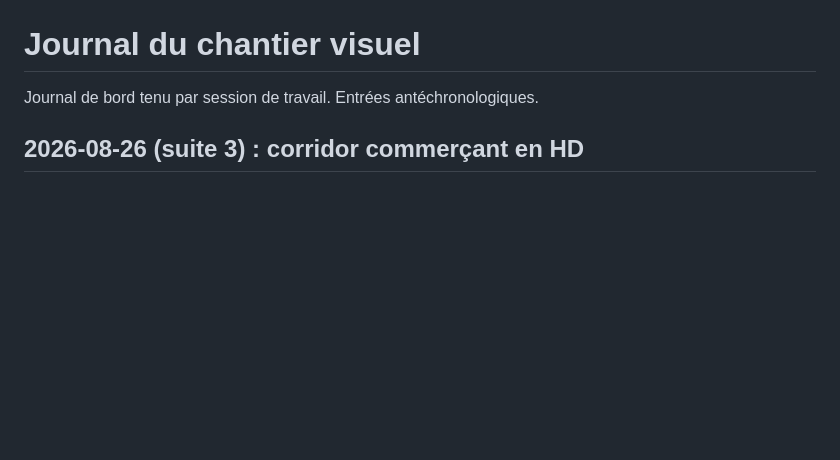
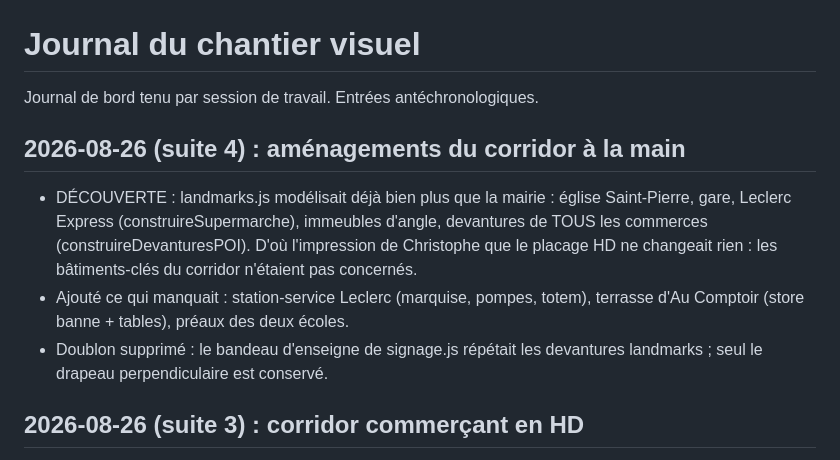
Before and after one commit to krismos64/artix-racer, a Markdown page: JOURNAL.md, the part around the change. Drawn GitHub-style; blank space fills up the shorter version.

Commit message:
Journal : aménagements du corridor

```diff
--- a/JOURNAL.md
+++ b/JOURNAL.md
@@ -1,6 +1,18 @@
 # Journal du chantier visuel
 
 Journal de bord tenu par session de travail. Entrées antéchronologiques.
+
+## 2026-08-26 (suite 4) : aménagements du corridor à la main
+
+- DÉCOUVERTE : landmarks.js modélisait déjà bien plus que la mairie : église
+  Saint-Pierre, gare, Leclerc Express (construireSupermarche), immeubles
+  d'angle, devantures de TOUS les commerces (construireDevanturesPOI). D'où
+  l'impression de Christophe que le placage HD ne changeait rien : les
+  bâtiments-clés du corridor n'étaient pas concernés.
+- Ajouté ce qui manquait : station-service Leclerc (marquise, pompes, totem),
+  terrasse d'Au Comptoir (store banne + tables), préaux des deux écoles.
+- Doublon supprimé : le bandeau d'enseigne de signage.js répétait les
+  devantures landmarks ; seul le drapeau perpendiculaire est conservé.
 
 ## 2026-08-26 (suite 3) : corridor commerçant en HD
 
```
